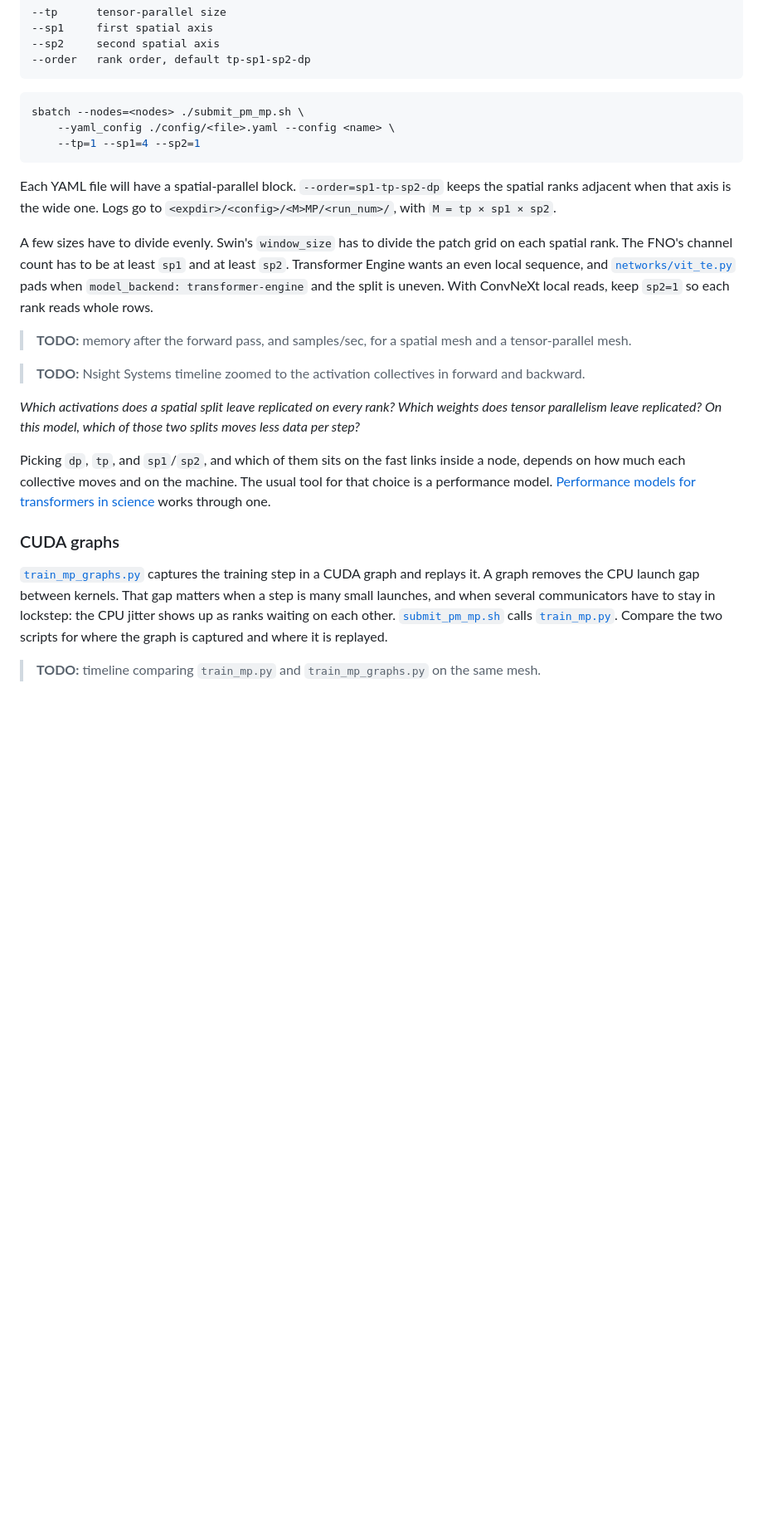
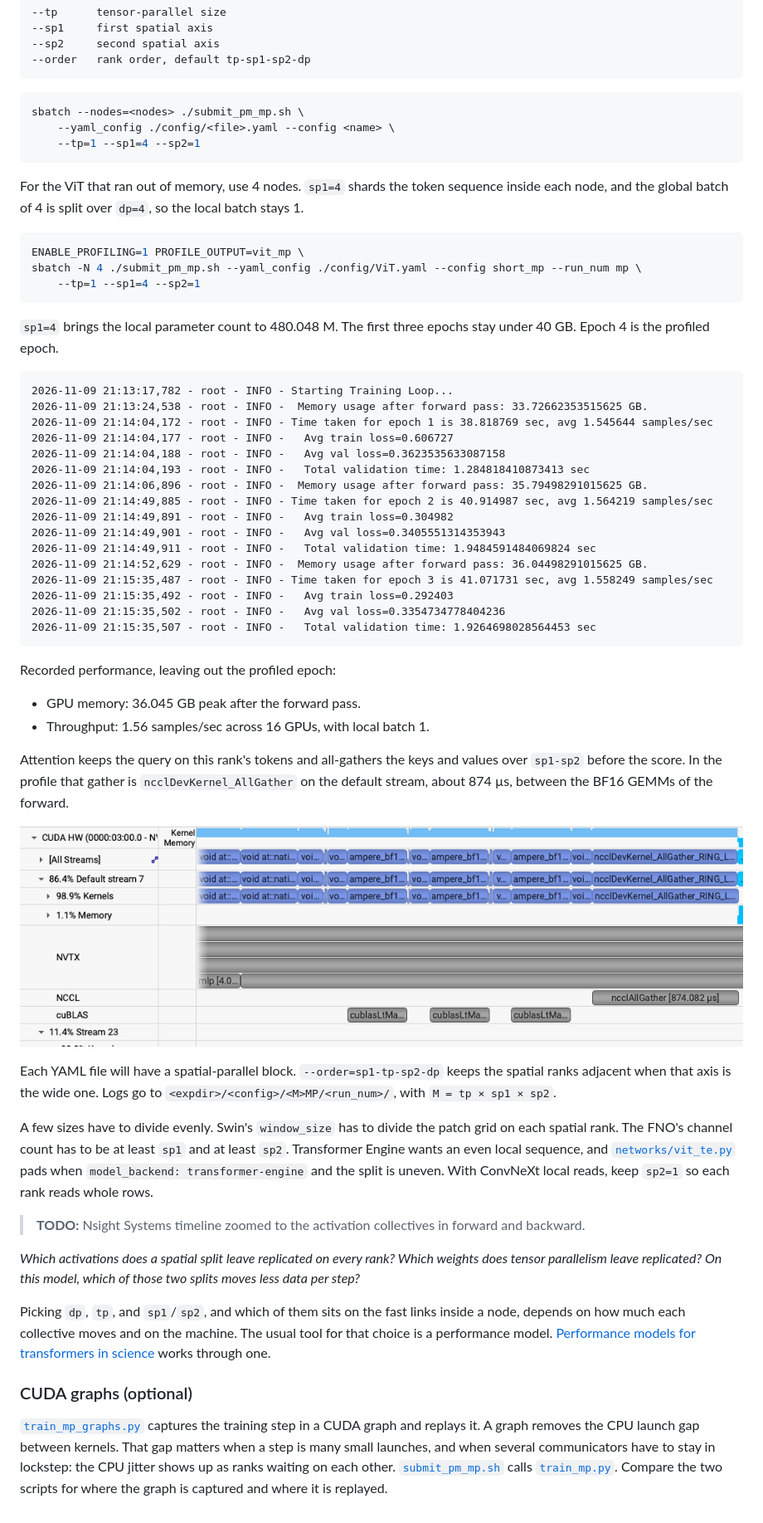
Before and after one commit to NERSC/sc26-dl-tutorial, a Markdown page: README.md, the part around one of its changes. Shown at 83% size. Rendered like a GitHub page; pictures changed too: tutorial_images/vit_mp.png (added); blank space fills up the shorter version.

````diff
--- a/README.md
+++ b/README.md
@@ -452,11 +510,48 @@ sbatch --nodes=<nodes> ./submit_pm_mp.sh \
     --tp=1 --sp1=4 --sp2=1
 ```
 
+For the ViT that ran out of memory, use 4 nodes. `sp1=4` shards the token sequence inside each node, and the global batch of 4 is split over `dp=4`, so the local batch stays 1.
+
+```bash
+ENABLE_PROFILING=1 PROFILE_OUTPUT=vit_mp \
+sbatch -N 4 ./submit_pm_mp.sh --yaml_config ./config/ViT.yaml --config short_mp --run_num mp \
+    --tp=1 --sp1=4 --sp2=1
+```
+
+`sp1=4` brings the local parameter count to 480.048 M. The first three epochs stay under 40 GB. Epoch 4 is the profiled epoch.
+
+```text
+2026-11-09 21:13:17,782 - root - INFO - Starting Training Loop...
+2026-11-09 21:13:24,538 - root - INFO -  Memory usage after forward pass: 33.72662353515625 GB.
+2026-11-09 21:14:04,172 - root - INFO - Time taken for epoch 1 is 38.818769 sec, avg 1.545644 samples/sec
+2026-11-09 21:14:04,177 - root - INFO -   Avg train loss=0.606727
+2026-11-09 21:14:04,188 - root - INFO -   Avg val loss=0.3623535633087158
+2026-11-09 21:14:04,193 - root - INFO -   Total validation time: 1.284818410873413 sec
+2026-11-09 21:14:06,896 - root - INFO -  Memory usage after forward pass: 35.79498291015625 GB.
+2026-11-09 21:14:49,885 - root - INFO - Time taken for epoch 2 is 40.914987 sec, avg 1.564219 samples/sec
+2026-11-09 21:14:49,891 - root - INFO -   Avg train loss=0.304982
+2026-11-09 21:14:49,901 - root - INFO -   Avg val loss=0.3405551314353943
+2026-11-09 21:14:49,911 - root - INFO -   Total validation time: 1.9484591484069824 sec
+2026-11-09 21:14:52,629 - root - INFO -  Memory usage after forward pass: 36.04498291015625 GB.
+2026-11-09 21:15:35,487 - root - INFO - Time taken for epoch 3 is 41.071731 sec, avg 1.558249 samples/sec
+2026-11-09 21:15:35,492 - root - INFO -   Avg train loss=0.292403
+2026-11-09 21:15:35,502 - root - INFO -   Avg val loss=0.3354734778404236
+2026-11-09 21:15:35,507 - root - INFO -   Total validation time: 1.9264698028564453 sec
+```
+
+Recorded performance, leaving out the profiled epoch:
+
+- GPU memory: 36.045 GB peak after the forward pass.
+- Throughput: 1.56 samples/sec across 16 GPUs, with local batch 1.
+
+Attention keeps the query on this rank's tokens and all-gathers the keys and values over `sp1-sp2` before the score. In the profile that gather is `ncclDevKernel_AllGather` on the default stream, about 874 µs, between the BF16 GEMMs of the forward.
+
+![ViT spatial profile, NCCL all-gather of keys and values in the forward](tutorial_images/vit_mp.png)
+
 Each YAML file will have a spatial-parallel block. `--order=sp1-tp-sp2-dp` keeps the spatial ranks adjacent when that axis is the wide one. Logs go to `<expdir>/<config>/<M>MP/<run_num>/`, with `M = tp × sp1 × sp2`.
 
 A few sizes have to divide evenly. Swin's `window_size` has to divide the patch grid on each spatial rank. The FNO's channel count has to be at least `sp1` and at least `sp2`. Transformer Engine wants an even local sequence, and [`networks/vit_te.py`](networks/vit_te.py) pads when `model_backend: transformer-engine` and the split is uneven. With ConvNeXt local reads, keep `sp2=1` so each rank reads whole rows.
 
-> **TODO:** memory after the forward pass, and samples/sec, for a spatial mesh and a tensor-parallel mesh.
 
 > **TODO:** Nsight Systems timeline zoomed to the activation collectives in forward and backward.
 
@@ -464,8 +559,6 @@ A few sizes have to divide evenly. Swin's `window_size` has to divide the patch
 
 Picking `dp`, `tp`, and `sp1`/`sp2`, and which of them sits on the fast links inside a node, depends on how much each collective moves and on the machine. The usual tool for that choice is a performance model. [Performance models for transformers in science](https://arxiv.org/abs/2410.00273) works through one.
 
-### CUDA graphs
+### CUDA graphs (optional)
 
 [`train_mp_graphs.py`](train_mp_graphs.py) captures the training step in a CUDA graph and replays it. A graph removes the CPU launch gap between kernels. That gap matters when a step is many small launches, and when several communicators have to stay in lockstep: the CPU jitter shows up as ranks waiting on each other. [`submit_pm_mp.sh`](submit_pm_mp.sh) calls [`train_mp.py`](train_mp.py). Compare the two scripts for where the graph is captured and where it is replayed.
-
-> **TODO:** timeline comparing `train_mp.py` and `train_mp_graphs.py` on the same mesh.
````
Also changed, not shown: other parts of README.md (+67 -9 lines), tutorial_images/vit_dp.png (added), 6 other files.
